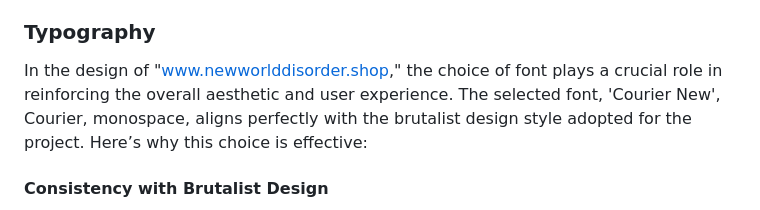
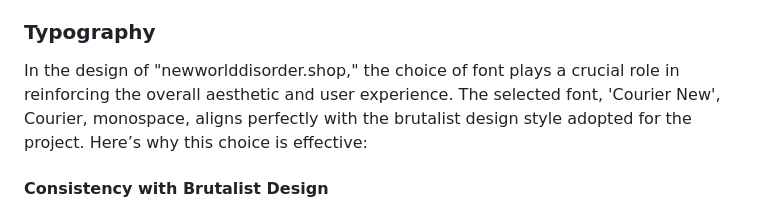
Before and after one commit to Moodyw03/new-world-disorder, a Markdown page: readme.MD, the part around the change. GitHub-like rendering.

```diff
--- a/readme.MD
+++ b/readme.MD
@@ -93,7 +93,7 @@ By using this thoughtful color scheme and gradient background, we ensure that th
 
 ### Typography
 
-In the design of "www.newworlddisorder.shop," the choice of font plays a crucial role in reinforcing the overall aesthetic and user experience. The selected font, 'Courier New', Courier, monospace, aligns perfectly with the brutalist design style adopted for the project. Here’s why this choice is effective:
+In the design of "newworlddisorder.shop," the choice of font plays a crucial role in reinforcing the overall aesthetic and user experience. The selected font, 'Courier New', Courier, monospace, aligns perfectly with the brutalist design style adopted for the project. Here’s why this choice is effective:
 
 #### Consistency with Brutalist Design
 Brutalism in web design is characterized by its raw, unadorned approach that focuses on functionality over form. This style often utilizes bold typography, minimalist layouts, and a stark, utilitarian appearance. 'Courier New', with its monospaced, typewriter-like appearance, embodies these principles by providing a straightforward, no-nonsense visual impact.
```
